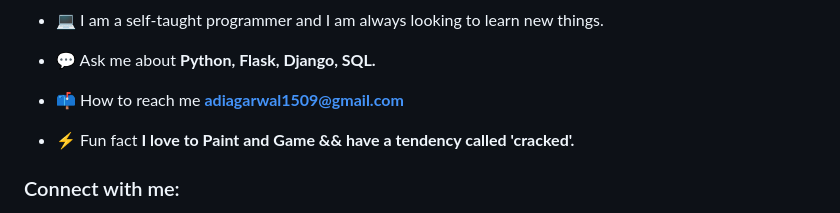
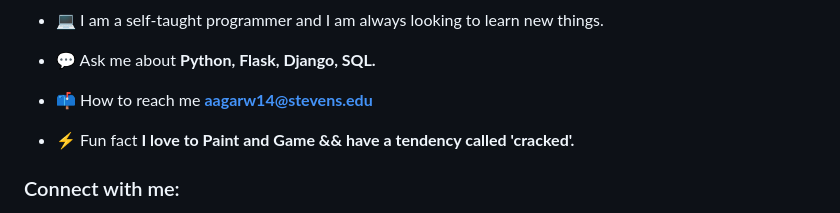
Before and after one commit to adiagarwalrock/adiagarwalrock, a Markdown page: README.md, the part around the change. GitHub-like rendering.

Commit message:
Update README.md
Update Email

```diff
--- a/README.md
+++ b/README.md
@@ -14,7 +14,7 @@
 
 - 💬 Ask me about **Python, Flask, Django, SQL.**
 
-- 📫 How to reach me **adiagarwal1509@gmail.com**
+- 📫 How to reach me **aagarw14@stevens.edu**
 
 - ⚡ Fun fact **I love to Paint and Game && have a tendency called 'cracked'.**
 
```
